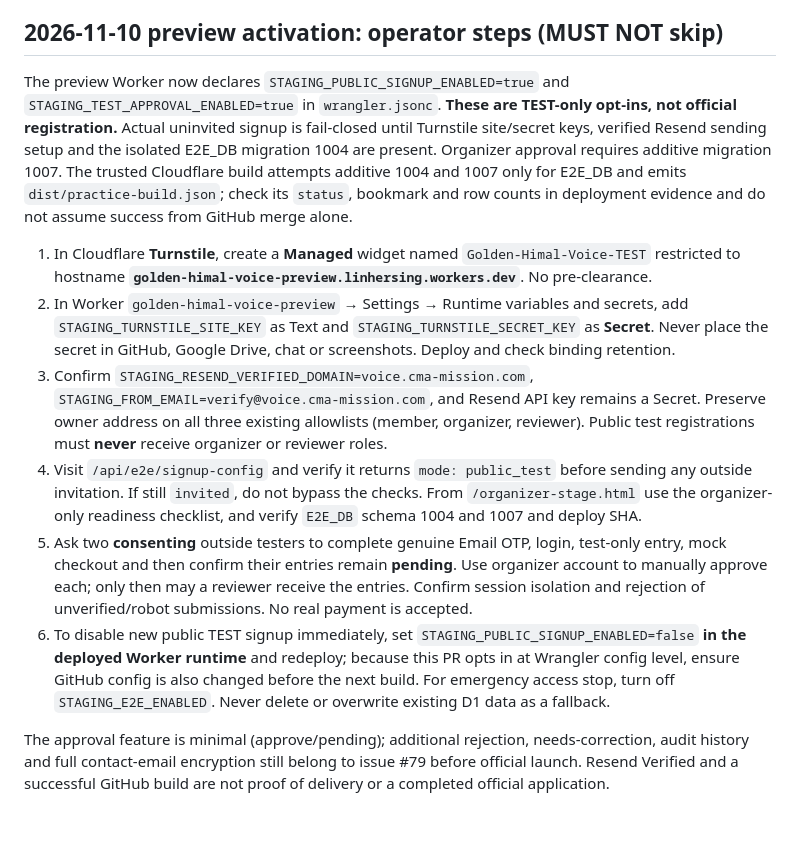
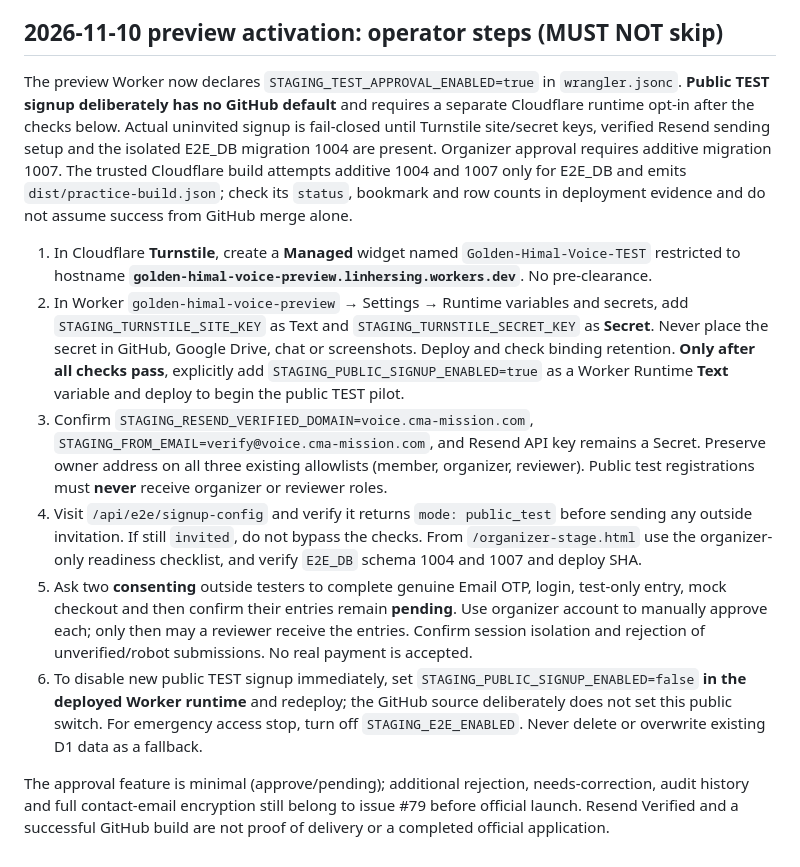
Before and after one commit to linhersing/golden-himal-events, a Markdown page: docs/staging-self-service-signup.md, the part around the change. Rendered like a GitHub page; blank space fills up the shorter version.

Commit message:
Document mandatory Cloudflare-only public TEST activation

```diff
--- a/docs/staging-self-service-signup.md
+++ b/docs/staging-self-service-signup.md
@@ -41,13 +41,13 @@ Therefore external uninvited Email registration is **not yet open**. Do not desc
 
 ## 2026-11-10 preview activation: operator steps (MUST NOT skip)
 
-The preview Worker now declares `STAGING_PUBLIC_SIGNUP_ENABLED=true` and `STAGING_TEST_APPROVAL_ENABLED=true` in `wrangler.jsonc`. **These are TEST-only opt-ins, not official registration.** Actual uninvited signup is fail-closed until Turnstile site/secret keys, verified Resend sending setup and the isolated E2E_DB migration 1004 are present. Organizer approval requires additive migration 1007. The trusted Cloudflare build attempts additive 1004 and 1007 only for E2E_DB and emits `dist/practice-build.json`; check its `status`, bookmark and row counts in deployment evidence and do not assume success from GitHub merge alone.
+The preview Worker now declares `STAGING_TEST_APPROVAL_ENABLED=true` in `wrangler.jsonc`. **Public TEST signup deliberately has no GitHub default** and requires a separate Cloudflare runtime opt-in after the checks below. Actual uninvited signup is fail-closed until Turnstile site/secret keys, verified Resend sending setup and the isolated E2E_DB migration 1004 are present. Organizer approval requires additive migration 1007. The trusted Cloudflare build attempts additive 1004 and 1007 only for E2E_DB and emits `dist/practice-build.json`; check its `status`, bookmark and row counts in deployment evidence and do not assume success from GitHub merge alone.
 
 1. In Cloudflare **Turnstile**, create a **Managed** widget named `Golden-Himal-Voice-TEST` restricted to hostname **`golden-himal-voice-preview.linhersing.workers.dev`**. No pre-clearance.
-2. In Worker `golden-himal-voice-preview` → Settings → Runtime variables and secrets, add `STAGING_TURNSTILE_SITE_KEY` as Text and `STAGING_TURNSTILE_SECRET_KEY` as **Secret**. Never place the secret in GitHub, Google Drive, chat or screenshots. Deploy and check binding retention.
+2. In Worker `golden-himal-voice-preview` → Settings → Runtime variables and secrets, add `STAGING_TURNSTILE_SITE_KEY` as Text and `STAGING_TURNSTILE_SECRET_KEY` as **Secret**. Never place the secret in GitHub, Google Drive, chat or screenshots. Deploy and check binding retention. **Only after all checks pass**, explicitly add `STAGING_PUBLIC_SIGNUP_ENABLED=true` as a Worker Runtime **Text** variable and deploy to begin the public TEST pilot.
 3. Confirm `STAGING_RESEND_VERIFIED_DOMAIN=voice.cma-mission.com`, `STAGING_FROM_EMAIL=verify@voice.cma-mission.com`, and Resend API key remains a Secret. Preserve owner address on all three existing allowlists (member, organizer, reviewer). Public test registrations must **never** receive organizer or reviewer roles.
 4. Visit `/api/e2e/signup-config` and verify it returns `mode: public_test` before sending any outside invitation. If still `invited`, do not bypass the checks. From `/organizer-stage.html` use the organizer-only readiness checklist, and verify `E2E_DB` schema 1004 and 1007 and deploy SHA.
 5. Ask two **consenting** outside testers to complete genuine Email OTP, login, test-only entry, mock checkout and then confirm their entries remain **pending**. Use organizer account to manually approve each; only then may a reviewer receive the entries. Confirm session isolation and rejection of unverified/robot submissions. No real payment is accepted.
-6. To disable new public TEST signup immediately, set `STAGING_PUBLIC_SIGNUP_ENABLED=false` **in the deployed Worker runtime** and redeploy; because this PR opts in at Wrangler config level, ensure GitHub config is also changed before the next build. For emergency access stop, turn off `STAGING_E2E_ENABLED`. Never delete or overwrite existing D1 data as a fallback.
+6. To disable new public TEST signup immediately, set `STAGING_PUBLIC_SIGNUP_ENABLED=false` **in the deployed Worker runtime** and redeploy; the GitHub source deliberately does not set this public switch. For emergency access stop, turn off `STAGING_E2E_ENABLED`. Never delete or overwrite existing D1 data as a fallback.
 
 The approval feature is minimal (approve/pending); additional rejection, needs-correction, audit history and full contact-email encryption still belong to issue #79 before official launch. Resend Verified and a successful GitHub build are not proof of delivery or a completed official application.
```
